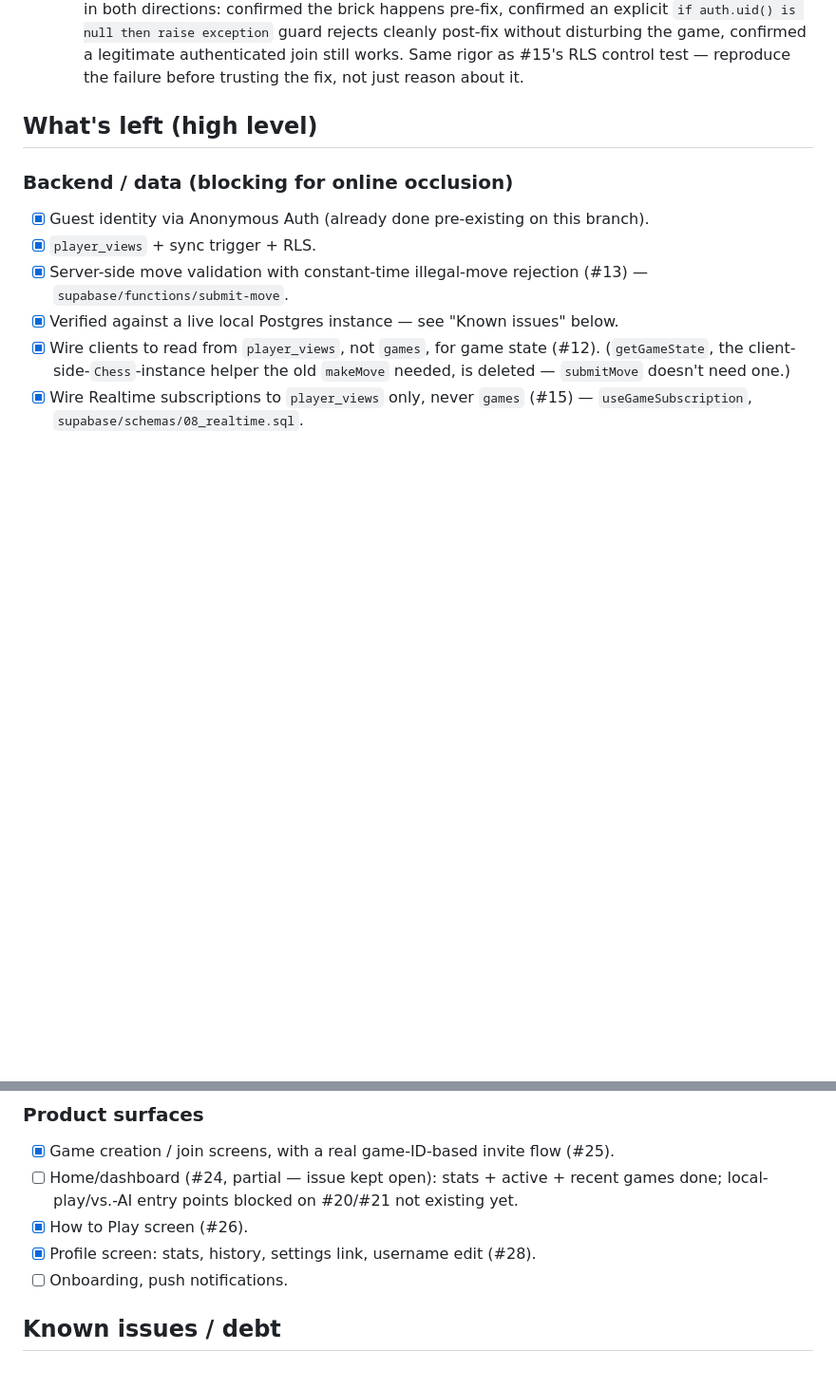
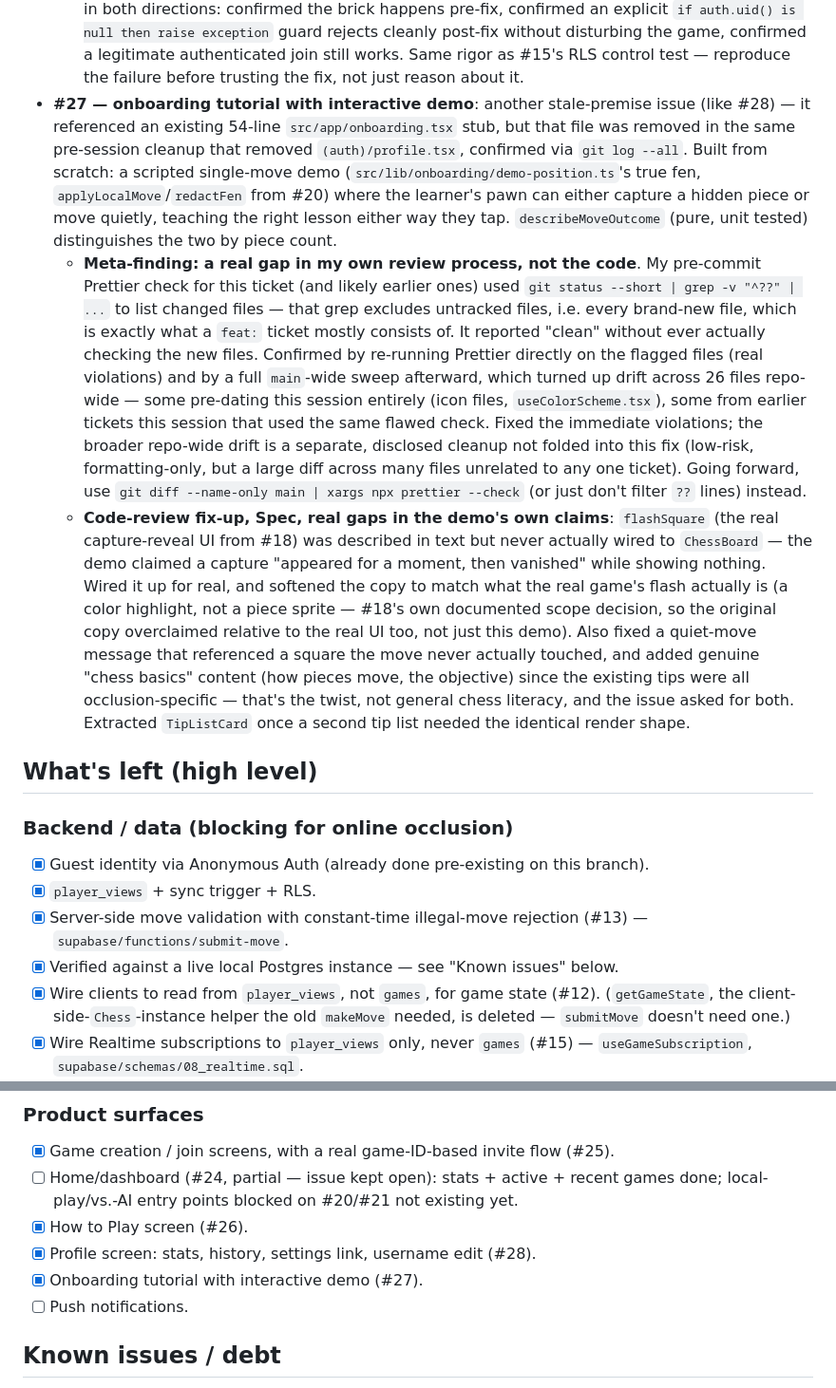
Before and after one commit to hyetigran/ghost-chess, a Markdown page: memory-bank/progress.md, 2 parts joined by grey strips. Shown at 95% size. Drawn GitHub-style; blank space fills up the shorter version.

Commit message:
docs: update progress notes for #27

```diff
--- a/memory-bank/progress.md
+++ b/memory-bank/progress.md
@@ -63,6 +63,9 @@ This file tracks the `add-game` lineage (the real implementation branch, continu
   - **Scope decision made, not escalated**: task 3 ("matchmaking entry point... or explicit invite-only for MVP, confirm scope") was resolved as invite-only — the fallback the issue itself names as a valid option, not something requiring fresh sign-off. A `findOpponent` server function already exists but has no online-presence tracking or queue UI behind it; matchmaking would be a meaningfully larger, separate feature if ever wanted.
   - **Found and fixed along the way, severe, pre-existing, unrelated to #25 itself**: `games.pgn` is `NOT NULL` with no default, but `createGame`'s insert never set it — **every real game-creation attempt has been failing** with a not-null constraint violation since this code was written, undiscovered until now because every prior "live verification" script in this session either hand-crafted its own INSERT (which happened to include `pgn`) or worked against an already-existing game row, never actually exercising the real `createGame()` client function end-to-end. Found only because testing the join flow required a genuinely-created waiting game. Fixed with `pgn: ''` for a fresh, zero-move game.
   - **Code-review fix-up, serious bug, caught independently by both review axes**: `join_game`'s participant check (`white_player_id = auth.uid() or black_player_id = auth.uid()`) silently passed for an unauthenticated (`anon`-role) caller — `NULL = NULL` is `NULL`, not `true`, in SQL, so neither branch of the `OR` raised, and execution fell through into the UPDATE, which flipped `status` to `'active'` while its own `CASE` assigned the empty slot to `auth.uid()` (`NULL`, a no-op) — permanently bricking the game, since an `'active'` row is invisible to `games`' own SELECT RLS and the creator could never see it again. Reproduced live against a local instance in both directions: confirmed the brick happens pre-fix, confirmed an explicit `if auth.uid() is null then raise exception` guard rejects cleanly post-fix without disturbing the game, confirmed a legitimate authenticated join still works. Same rigor as #15's RLS control test — reproduce the failure before trusting the fix, not just reason about it.
+- **#27 — onboarding tutorial with interactive demo**: another stale-premise issue (like #28) — it referenced an existing 54-line `src/app/onboarding.tsx` stub, but that file was removed in the same pre-session cleanup that removed `(auth)/profile.tsx`, confirmed via `git log --all`. Built from scratch: a scripted single-move demo (`src/lib/onboarding/demo-position.ts`'s true fen, `applyLocalMove`/`redactFen` from #20) where the learner's pawn can either capture a hidden piece or move quietly, teaching the right lesson either way they tap. `describeMoveOutcome` (pure, unit tested) distinguishes the two by piece count.
+  - **Meta-finding: a real gap in my own review process, not the code**. My pre-commit Prettier check for this ticket (and likely earlier ones) used `git status --short | grep -v "^??" | ...` to list changed files — that grep excludes untracked files, i.e. every brand-new file, which is exactly what a `feat:` ticket mostly consists of. It reported "clean" without ever actually checking the new files. Confirmed by re-running Prettier directly on the flagged files (real violations) and by a full `main`-wide sweep afterward, which turned up drift across 26 files repo-wide — some pre-dating this session entirely (icon files, `useColorScheme.tsx`), some from earlier tickets this session that used the same flawed check. Fixed the immediate violations; the broader repo-wide drift is a separate, disclosed cleanup not folded into this fix (low-risk, formatting-only, but a large diff across many files unrelated to any one ticket). Going forward, use `git diff --name-only main | xargs npx prettier --check` (or just don't filter `??` lines) instead.
+  - **Code-review fix-up, Spec, real gaps in the demo's own claims**: `flashSquare` (the real capture-reveal UI from #18) was described in text but never actually wired to `ChessBoard` — the demo claimed a capture "appeared for a moment, then vanished" while showing nothing. Wired it up for real, and softened the copy to match what the real game's flash actually is (a color highlight, not a piece sprite — #18's own documented scope decision, so the original copy overclaimed relative to the real UI too, not just this demo). Also fixed a quiet-move message that referenced a square the move never actually touched, and added genuine "chess basics" content (how pieces move, the objective) since the existing tips were all occlusion-specific — that's the twist, not general chess literacy, and the issue asked for both. Extracted `TipListCard` once a second tip list needed the identical render shape.
 
 ## What's left (high level)
 
@@ -93,7 +96,8 @@ This file tracks the `add-game` lineage (the real implementation branch, continu
 - [ ] Home/dashboard (#24, partial — issue kept open): stats + active + recent games done; local-play/vs.-AI entry points blocked on #20/#21 not existing yet.
 - [x] How to Play screen (#26).
 - [x] Profile screen: stats, history, settings link, username edit (#28).
-- [ ] Onboarding, push notifications.
+- [x] Onboarding tutorial with interactive demo (#27).
+- [ ] Push notifications.
 
 ## Known issues / debt
 
```
